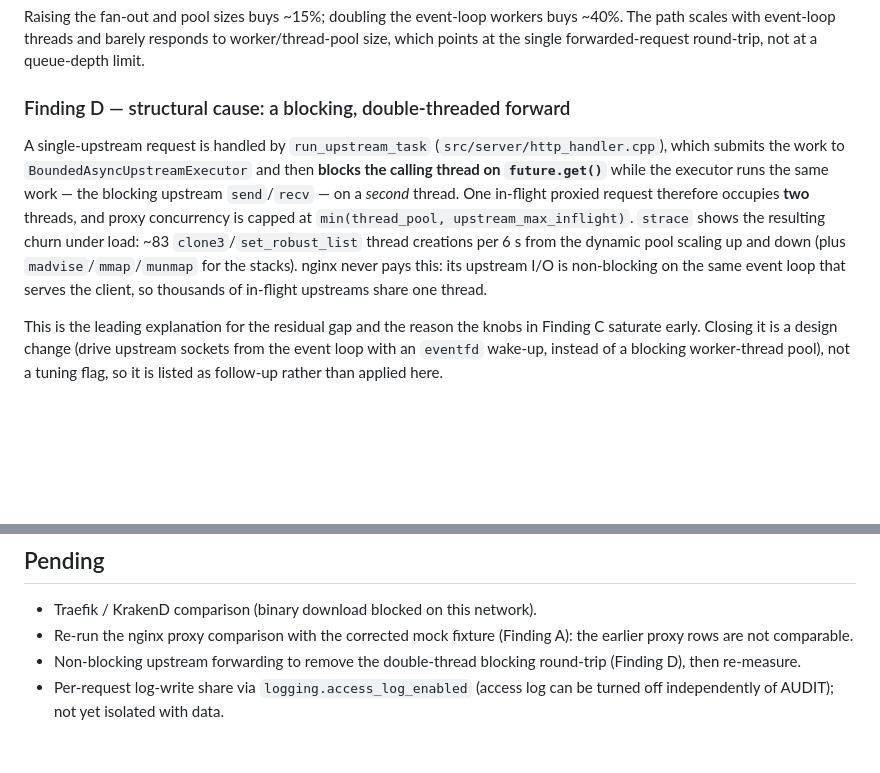
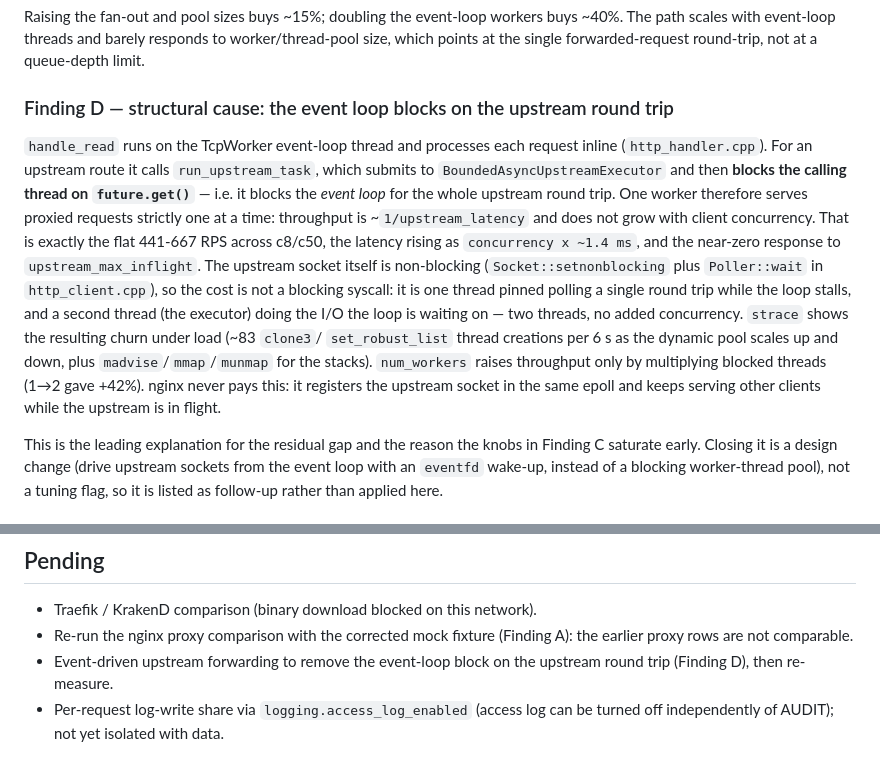
Before and after one commit to AppleAndPenAndPear/epoll-gateway, a Markdown page: docs/BENCHMARKS.md, 2 parts joined by grey strips. Rendered like a GitHub page; blank space fills up the shorter version.

Commit message:
docs(bench): correct Finding D — upstream socket is non-blocking; the event loop blocks on future.get()
The earlier wording said the executor runs a 'blocking' upstream send/recv.
The socket is in fact non-blocking (Socket::setnonblocking + Poller::wait);
the real cost is that handle_read processes the request inline on the
TcpWorker event-loop thread, so run_upstream_task's future.get() stalls the
loop for the whole round trip and one worker serves proxied requests one at a
time. Documentation-only correction.

```diff
--- a/docs/BENCHMARKS.md
+++ b/docs/BENCHMARKS.md
@@ -282,20 +282,27 @@ buys ~40%. The path scales with event-loop threads and barely responds to
 worker/thread-pool size, which points at the single forwarded-request
 round-trip, not at a queue-depth limit.
 
-### Finding D — structural cause: a blocking, double-threaded forward
+### Finding D — structural cause: the event loop blocks on the upstream round trip
 
-A single-upstream request is handled by `run_upstream_task`
-(`src/server/http_handler.cpp`), which submits the work to
-`BoundedAsyncUpstreamExecutor` and then **blocks the calling thread on
-`future.get()`** while the executor runs the same work — the blocking
-upstream `send`/`recv` — on a *second* thread. One in-flight proxied request
-therefore occupies **two** threads, and proxy concurrency is capped at
-`min(thread_pool, upstream_max_inflight)`. `strace` shows the resulting churn
-under load: ~83 `clone3`/`set_robust_list` thread creations per 6 s from the
-dynamic pool scaling up and down (plus `madvise`/`mmap`/`munmap` for the
-stacks). nginx never pays this: its upstream I/O is non-blocking on the same
-event loop that serves the client, so thousands of in-flight upstreams share
-one thread.
+`handle_read` runs on the TcpWorker event-loop thread and processes each
+request inline (`http_handler.cpp`). For an upstream route it calls
+`run_upstream_task`, which submits to `BoundedAsyncUpstreamExecutor` and then
+**blocks the calling thread on `future.get()`** — i.e. it blocks the *event
+loop* for the whole upstream round trip. One worker therefore serves proxied
+requests strictly one at a time: throughput is ~`1/upstream_latency` and does
+not grow with client concurrency. That is exactly the flat 441-667 RPS across
+c8/c50, the latency rising as `concurrency x ~1.4 ms`, and the near-zero
+response to `upstream_max_inflight`. The upstream socket itself is
+non-blocking (`Socket::setnonblocking` plus `Poller::wait` in
+`http_client.cpp`), so the cost is not a blocking syscall: it is one thread
+pinned polling a single round trip while the loop stalls, and a second thread
+(the executor) doing the I/O the loop is waiting on — two threads, no added
+concurrency. `strace` shows the resulting churn under load (~83 `clone3`/
+`set_robust_list` thread creations per 6 s as the dynamic pool scales up and
+down, plus `madvise`/`mmap`/`munmap` for the stacks). `num_workers` raises
+throughput only by multiplying blocked threads (1→2 gave +42%). nginx never
+pays this: it registers the upstream socket in the same epoll and keeps
+serving other clients while the upstream is in flight.
 
 This is the leading explanation for the residual gap and the reason the knobs
 in Finding C saturate early. Closing it is a design change (drive upstream
@@ -322,7 +329,7 @@ scripts/benchmark/run_benchmark.sh 8
 - Traefik / KrakenD comparison (binary download blocked on this network).
 - Re-run the nginx proxy comparison with the corrected mock fixture
   (Finding A): the earlier proxy rows are not comparable.
-- Non-blocking upstream forwarding to remove the double-thread blocking
-  round-trip (Finding D), then re-measure.
+- Event-driven upstream forwarding to remove the event-loop block on the
+  upstream round trip (Finding D), then re-measure.
 - Per-request log-write share via `logging.access_log_enabled` (access log can
   be turned off independently of AUDIT); not yet isolated with data.
```
